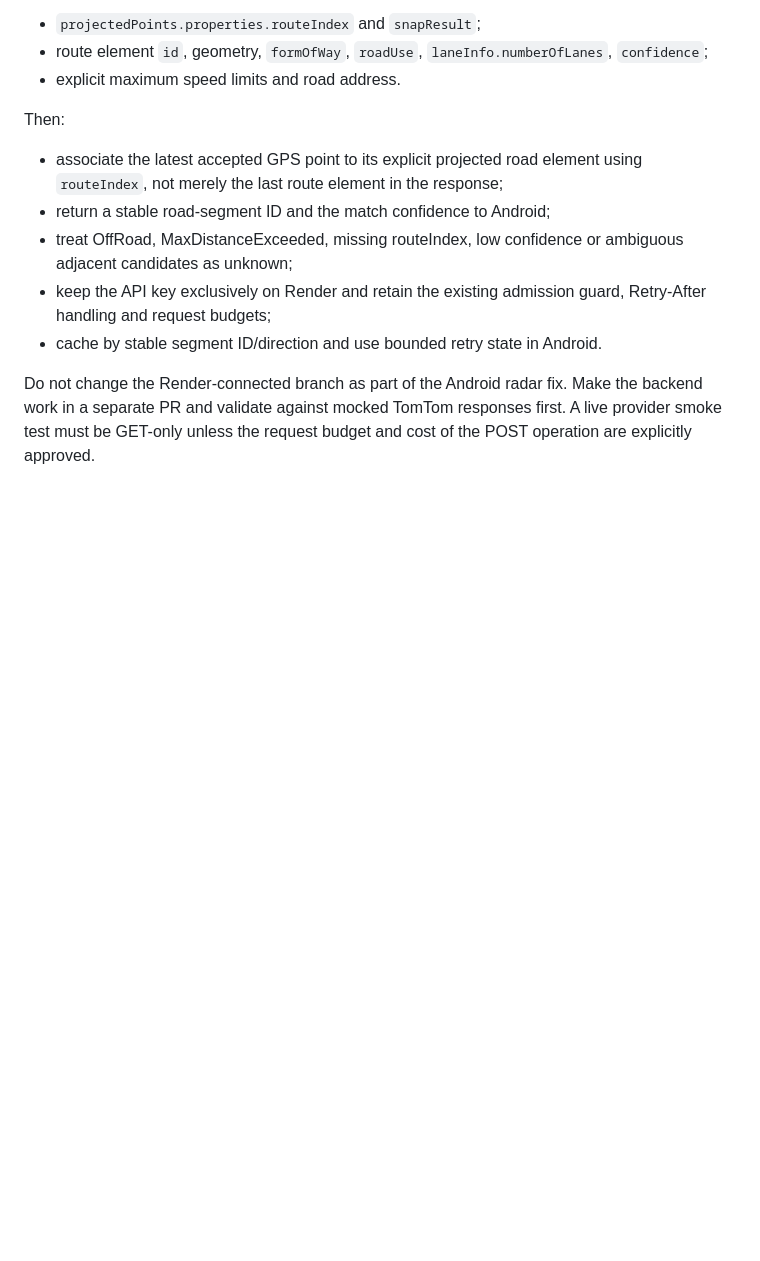
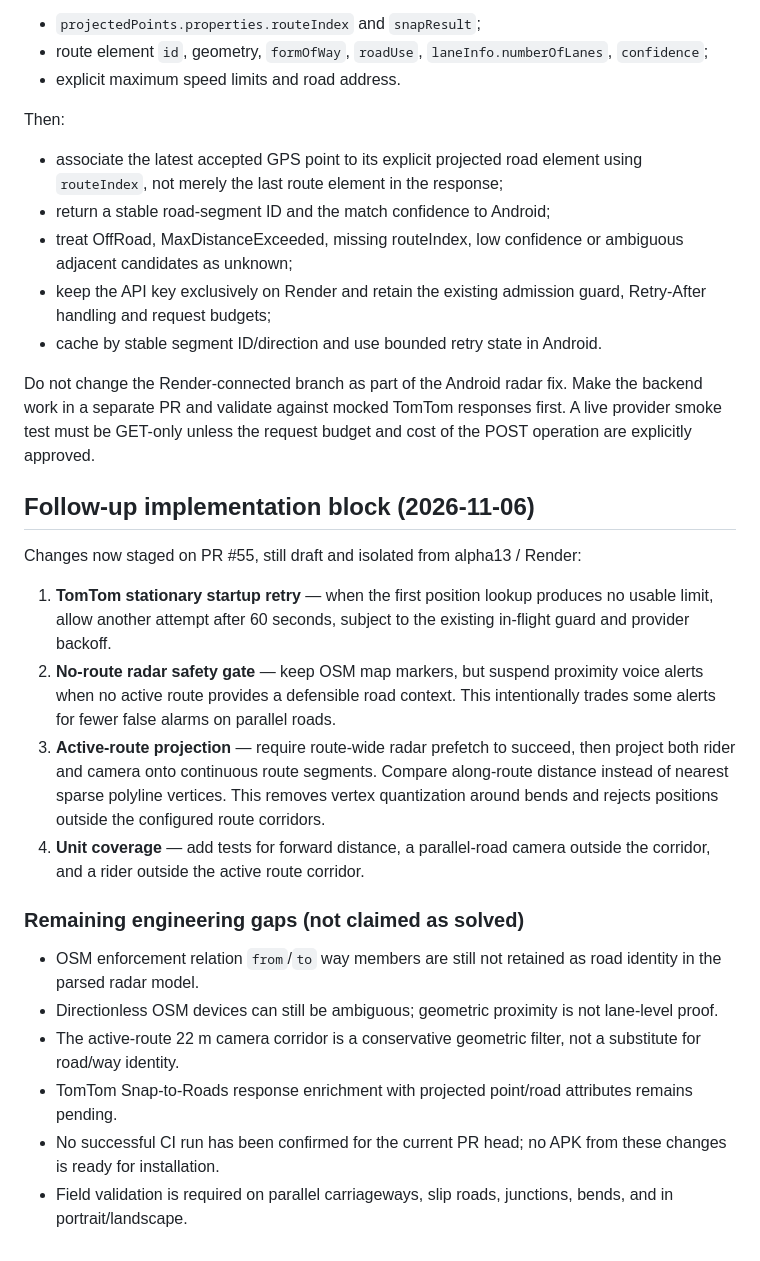
Before and after one commit to MotoRicTenerife/NEXT-NAVI-PRO, a Markdown page: docs/ROAD_MATCHING_RADAR_SPEED_LIMIT_AUDIT_2026-11-06.md, the part around the change. Drawn GitHub-style; blank space fills up the shorter version.

Commit message:
Document radar projection implementation and remaining validation gaps

```diff
--- a/docs/ROAD_MATCHING_RADAR_SPEED_LIMIT_AUDIT_2026-11-06.md
+++ b/docs/ROAD_MATCHING_RADAR_SPEED_LIMIT_AUDIT_2026-11-06.md
@@ -214,3 +214,21 @@ Then:
 - cache by stable segment ID/direction and use bounded retry state in Android.
 
 Do not change the Render-connected branch as part of the Android radar fix. Make the backend work in a separate PR and validate against mocked TomTom responses first. A live provider smoke test must be GET-only unless the request budget and cost of the POST operation are explicitly approved.
+
+## Follow-up implementation block (2026-11-06)
+
+Changes now staged on PR #55, still draft and isolated from alpha13 / Render:
+
+1. **TomTom stationary startup retry** — when the first position lookup produces no usable limit, allow another attempt after 60 seconds, subject to the existing in-flight guard and provider backoff.
+2. **No-route radar safety gate** — keep OSM map markers, but suspend proximity voice alerts when no active route provides a defensible road context. This intentionally trades some alerts for fewer false alarms on parallel roads.
+3. **Active-route projection** — require route-wide radar prefetch to succeed, then project both rider and camera onto continuous route segments. Compare along-route distance instead of nearest sparse polyline vertices. This removes vertex quantization around bends and rejects positions outside the configured route corridors.
+4. **Unit coverage** — add tests for forward distance, a parallel-road camera outside the corridor, and a rider outside the active route corridor.
+
+### Remaining engineering gaps (not claimed as solved)
+
+- OSM enforcement relation `from`/`to` way members are still not retained as road identity in the parsed radar model.
+- Directionless OSM devices can still be ambiguous; geometric proximity is not lane-level proof.
+- The active-route 22 m camera corridor is a conservative geometric filter, not a substitute for road/way identity.
+- TomTom Snap-to-Roads response enrichment with projected point/road attributes remains pending.
+- No successful CI run has been confirmed for the current PR head; no APK from these changes is ready for installation.
+- Field validation is required on parallel carriageways, slip roads, junctions, bends, and in portrait/landscape.
```
